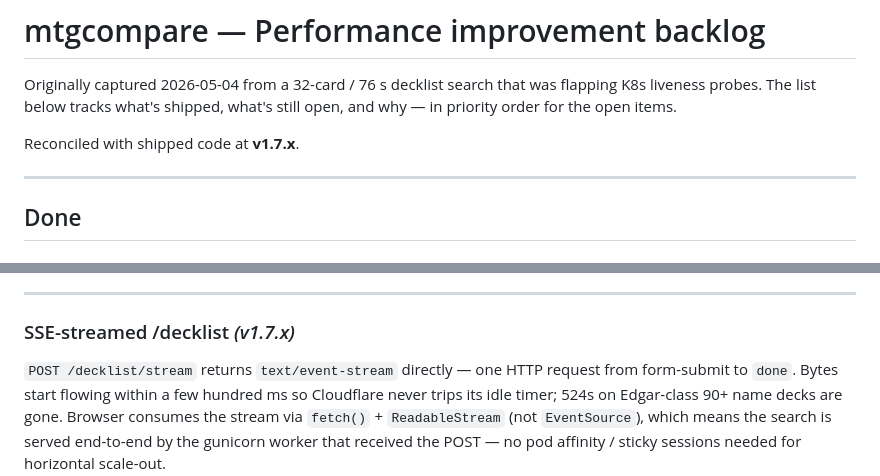
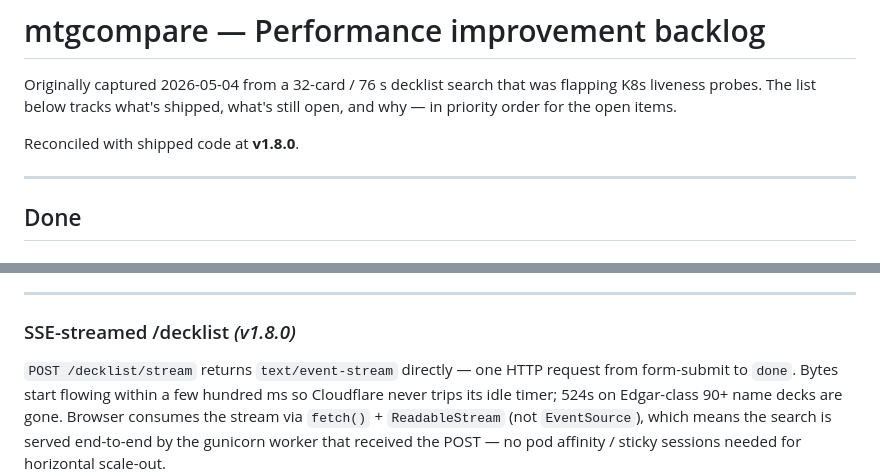
Before and after one commit to pvarasa/mtgcompare, a Markdown page: docs/perf_improvements.md, 2 parts joined by grey strips. Drawn GitHub-style.

Commit message:
docs/perf_improvements: pin SSE migration to v1.8.0
The section was tagged "v1.7.x" while in flight; the migration shipped
in v1.8.0 (commit b558846, tag v1.8.0). Update the header marker and
the reconciliation pin to match the doc's per-section version-label
convention.

```diff
--- a/docs/perf_improvements.md
+++ b/docs/perf_improvements.md
@@ -5,7 +5,7 @@ that was flapping K8s liveness probes. The list below tracks what's
 shipped, what's still open, and why — in priority order for the open
 items.
 
-Reconciled with shipped code at **v1.7.x**.
+Reconciled with shipped code at **v1.8.0**.
 
 ---
 
@@ -63,7 +63,7 @@ the rare popular-card-with-many-printings case.
 
 ---
 
-### SSE-streamed /decklist *(v1.7.x)*
+### SSE-streamed /decklist *(v1.8.0)*
 `POST /decklist/stream` returns `text/event-stream` directly — one
 HTTP request from form-submit to `done`. Bytes start flowing within a
 few hundred ms so Cloudflare never trips its idle timer; 524s on
```
